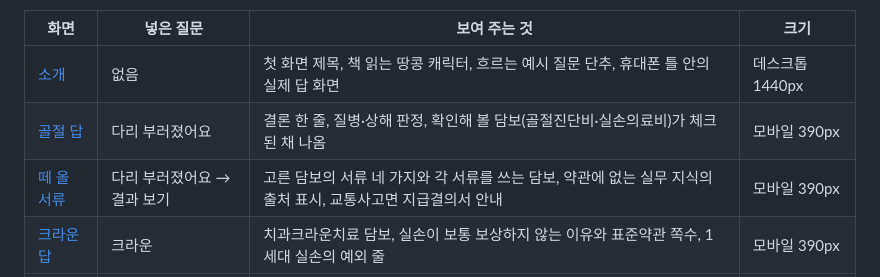
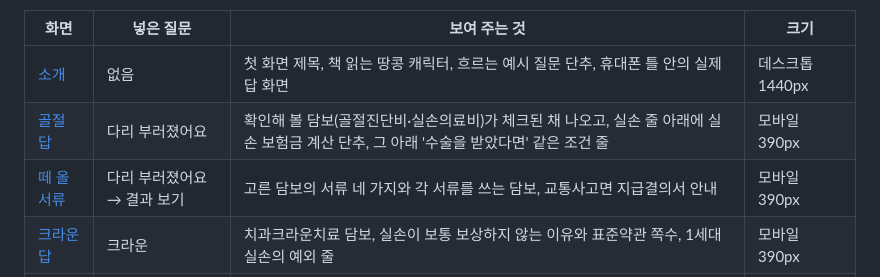
Before and after one commit to wpalswpa/foundshu-rag-evidence, a Markdown page: docs/screenshots.md, the part around one of its changes. GitHub-like rendering.

```diff
--- a/docs/screenshots.md
+++ b/docs/screenshots.md
@@ -11,8 +11,8 @@
 | 화면 | 넣은 질문 | 보여 주는 것 | 크기 |
 |---|---|---|---|
 | [소개](images/intro.png) | 없음 | 첫 화면 제목, 책 읽는 땅콩 캐릭터, 흐르는 예시 질문 단추, 휴대폰 틀 안의 실제 답 화면 | 데스크톱 1440px |
-| [골절 답](images/answer-fracture.png) | 다리 부러졌어요 | 결론 한 줄, 질병·상해 판정, 확인해 볼 담보(골절진단비·실손의료비)가 체크된 채 나옴 | 모바일 390px |
-| [떼 올 서류](images/answer-docs.png) | 다리 부러졌어요 → 결과 보기 | 고른 담보의 서류 네 가지와 각 서류를 쓰는 담보, 약관에 없는 실무 지식의 출처 표시, 교통사고면 지급결의서 안내 | 모바일 390px |
+| [골절 답](images/answer-fracture.png) | 다리 부러졌어요 | 확인해 볼 담보(골절진단비·실손의료비)가 체크된 채 나오고, 실손 줄 아래에 실손 보험금 계산 단추, 그 아래 '수술을 받았다면' 같은 조건 줄 | 모바일 390px |
+| [떼 올 서류](images/answer-docs.png) | 다리 부러졌어요 → 결과 보기 | 고른 담보의 서류 네 가지와 각 서류를 쓰는 담보, 교통사고면 지급결의서 안내 | 모바일 390px |
 | [크라운 답](images/answer-crown.png) | 크라운 | 치과크라운치료 담보, 실손이 보통 보상하지 않는 이유와 표준약관 쪽수, 1세대 실손의 예외 줄 | 모바일 390px |
 | [되묻기](images/clarify.png) | 보험금을 적게 받았어요 | 무슨 일인지 없어 담보를 늘어놓지 않고 대표 사유를 선택지로 묻는 화면 | 모바일 390px |
 
```
Also changed, not shown: other parts of docs/screenshots.md (+1 -1 lines), README.md (+2 -2 lines), docs/images/answer-docs.png, docs/images/answer-fracture.png, 2 other files.
